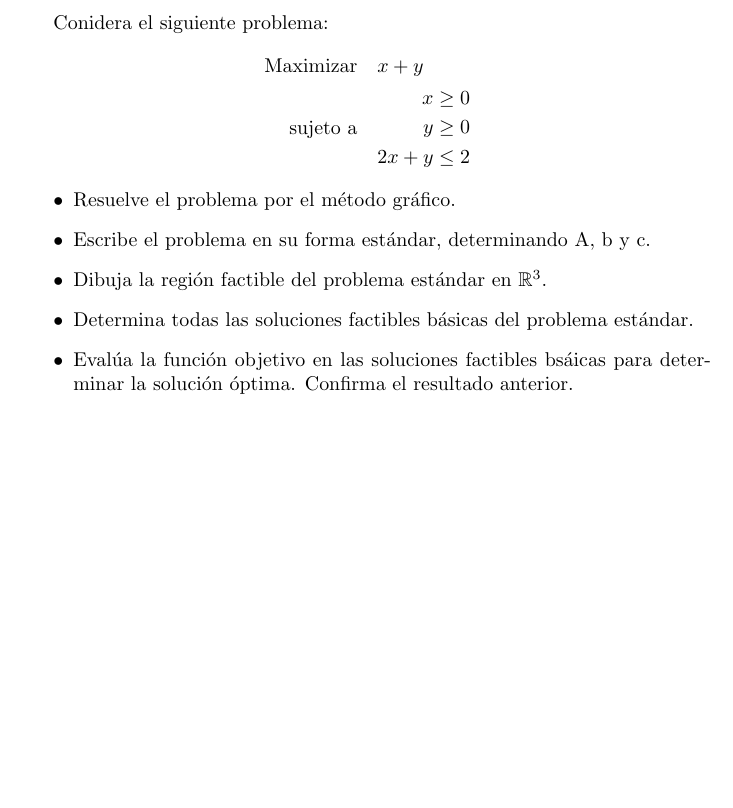
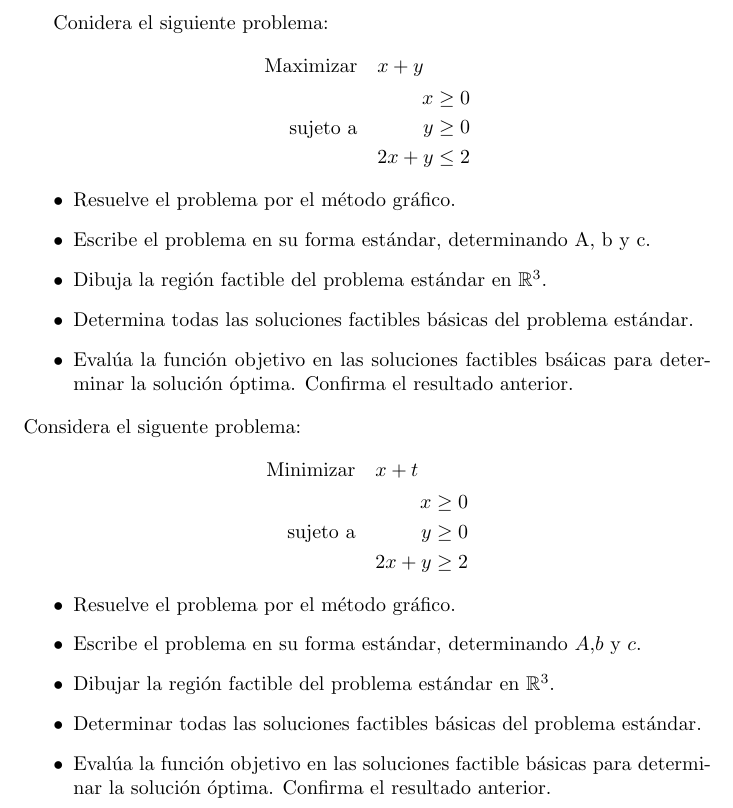
Before and after one commit to adriyaspik/programacion_lineal, a LaTeX document (ejerciciopl.tex): part of the page, cut so that both start at the same text, the shorter picture padded with empty space. Compiled offline with pdfLaTeX.

Commit message:
Update ejerciciopl.tex

```diff
--- a/ejerciciopl.tex
+++ b/ejerciciopl.tex
@@ -26,5 +26,24 @@ Conidera el siguiente problema:
 \item Determina todas las soluciones factibles básicas del problema estándar.
 \item Evalúa la función objetivo en las soluciones factibles bsáicas para determinar la solución óptima. Confirma el resultado anterior.
 \end{itemize}
+Considera el siguente problema:
+\begin{equation*}
+  \begin{aligned}
+    \text{Minimizar}\quad & x+t \\
+    \text{sujeto a}\quad &
+    \begin{aligned}
+      x & \geq 0 \\
+      y & \geq 0\\
+      2x + y & \geq 2
+    \end{aligned}
+  \end{aligned}
+\end{equation*}
+\begin{itemize}
+\item Resuelve el problema por el método gráfico.
+\item Escribe el problema en su forma estándar, determinando $A$,$b$ y $c$.
+\item Dibujar la región factible del problema estándar en $\mathbb{R}^3$.
+\item Determinar todas las soluciones factibles básicas del problema estándar.
+\item Evalúa la función objetivo en las soluciones factible básicas para determinar la solución óptima. Confirma el resultado anterior.
+\end{itemize}
 
 \end{document}
```
